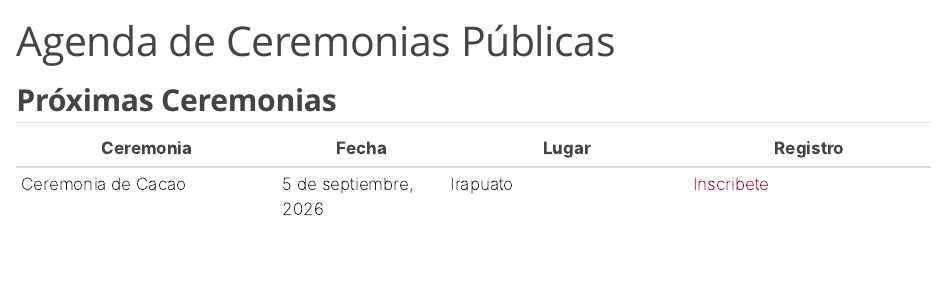
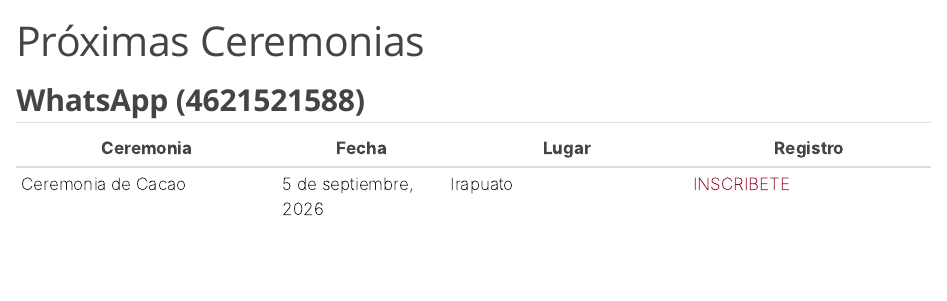
Before and after one commit to mobilelifecenter/corazondeloto, a Quarto document (materiales.qmd): the page in a window 1100 px wide, from its top. Rendered offline with R 4.5, knitr and Pandoc in place of Quarto, with nearby package versions.

Commit message:
Descripción breve del cambio

```diff
--- a/materiales.qmd
+++ b/materiales.qmd
@@ -10,14 +10,14 @@ toc: false
 </a>
 
 ---
-title: "Agenda de Ceremonias Públicas"
+title: "Próximas Ceremonias"
 ---
 
-## Próximas Ceremonias
+## WhatsApp (4621521588)
 
 | Ceremonia | Fecha | Lugar | Registro |
 |-----------|-------|----------|----------|
-| Ceremonia de Cacao | 5 de septiembre, 2026 | Irapuato | [Inscribete](https://forms.gle/WKRrR8AcRC9q3x4L7) |
+| Ceremonia de Cacao | 5 de septiembre, 2026 | Irapuato | [INSCRIBETE](https://forms.gle/WKRrR8AcRC9q3x4L7) |
 
 
 <br>
```
Also changed, not shown: .quarto/idx/materiales.qmd.json, docs/search.json, 3 other files.
